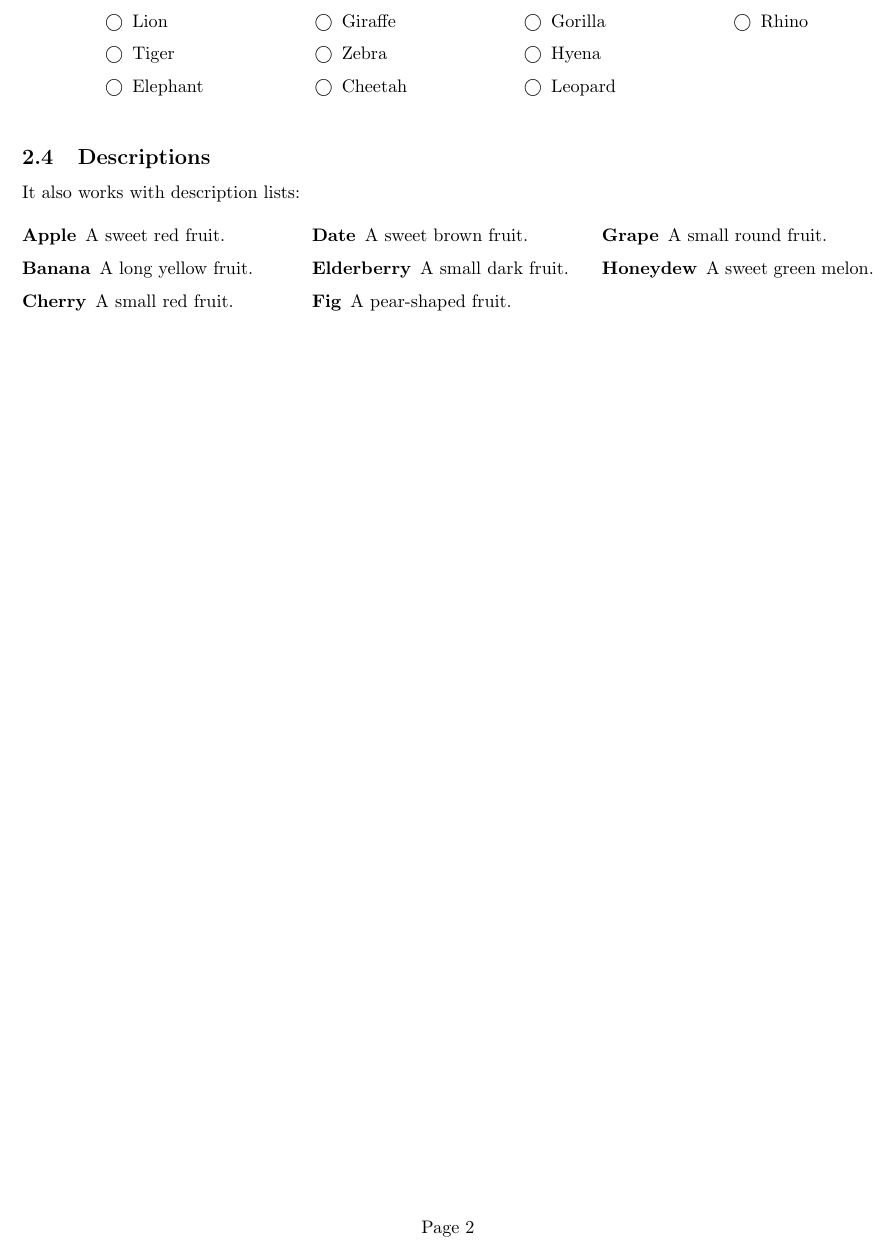
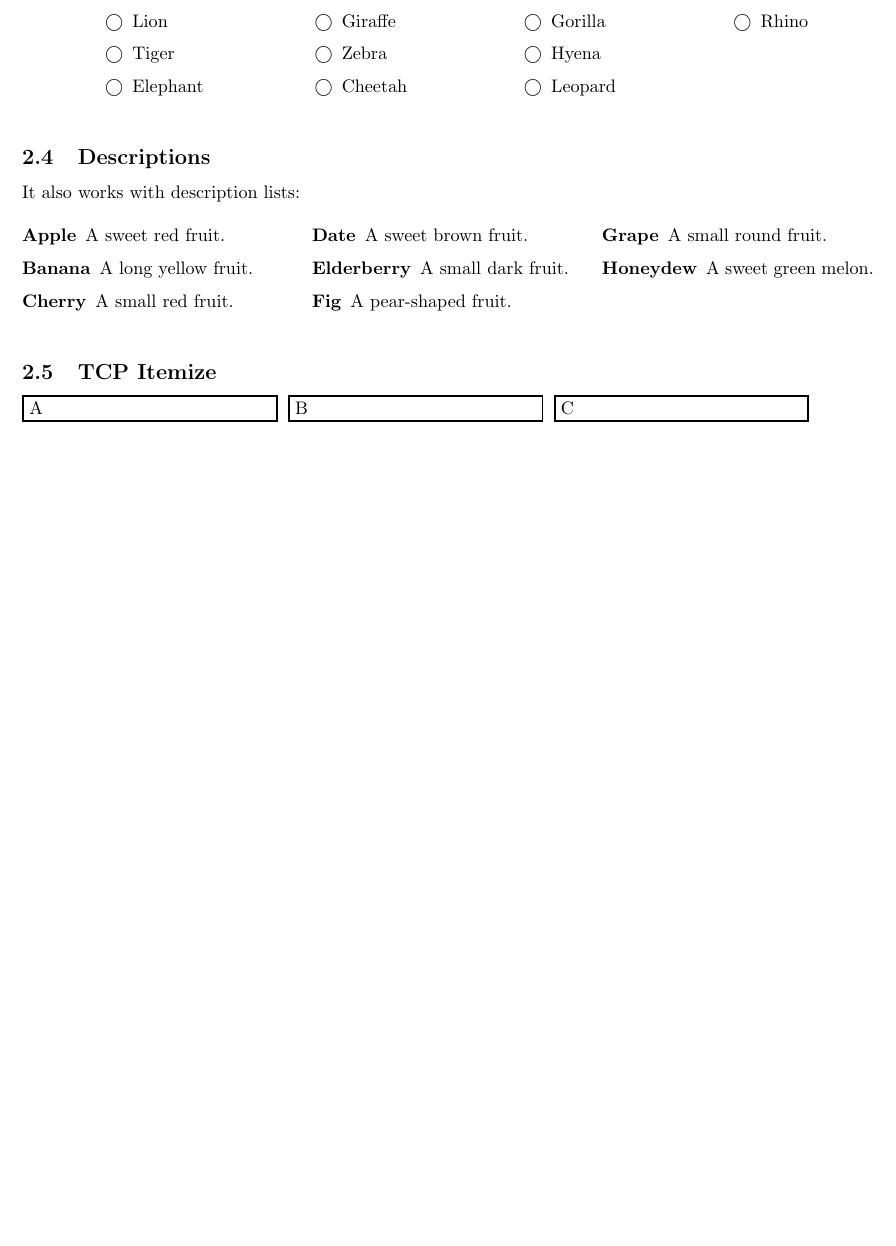
Before and after one commit to yves-chevallier/columen, a LaTeX problem sheet (test.tex): part of page 2 of 2, cut so that both start at the same text, the shorter picture padded with empty space. Compiled offline with pdfLaTeX.

```diff
--- a/test.tex
+++ b/test.tex
@@ -4,6 +4,7 @@
 \usepackage{multicol}
 \usepackage{xparse}
 \usepackage{etoolbox}
+\usepackage[most]{tcolorbox}
 
 \makeatletter
 \newif\ifWI@pending
@@ -402,4 +403,20 @@
 \end{description}
 \end{columnspread}
 
+\subsection{TCP Itemize}
+
+\begin{minipage}{\linewidth}%
+    \begin{tcbitemize}[size=fbox,sharp corners,
+        colframe=black,colback=white,boxrule=1.0pt,
+        raster equal height,raster force size=false,
+        raster equal skip=0pt,raster column skip=2mm,raster columns=3]
+        \tcbitem[width=0.3\linewidth]
+            A
+        \tcbitem[width=0.3\linewidth]
+            B
+        \tcbitem[width=0.3\linewidth]
+            C
+    \end{tcbitemize}%
+\end{minipage}
+
 \end{document}
```
